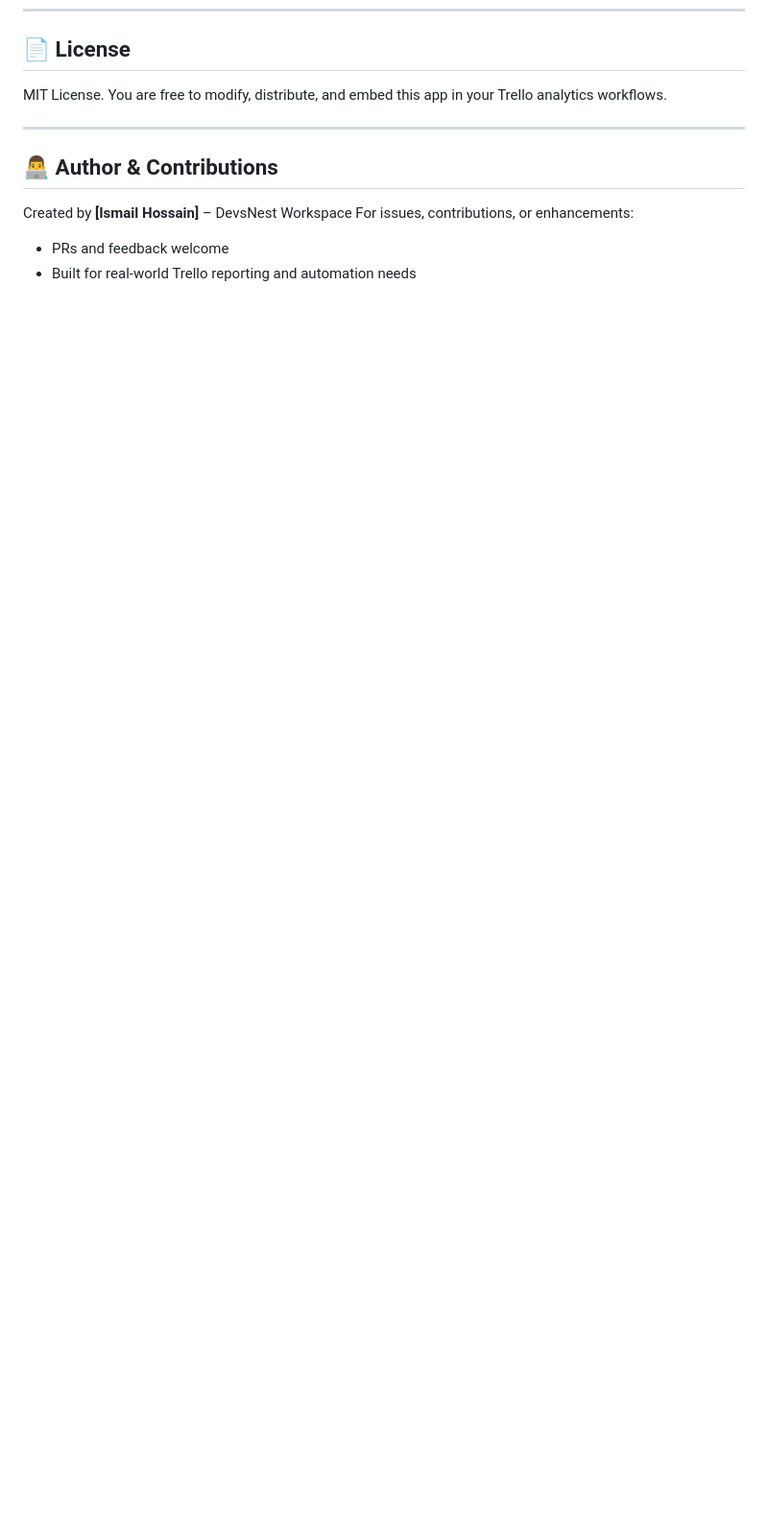
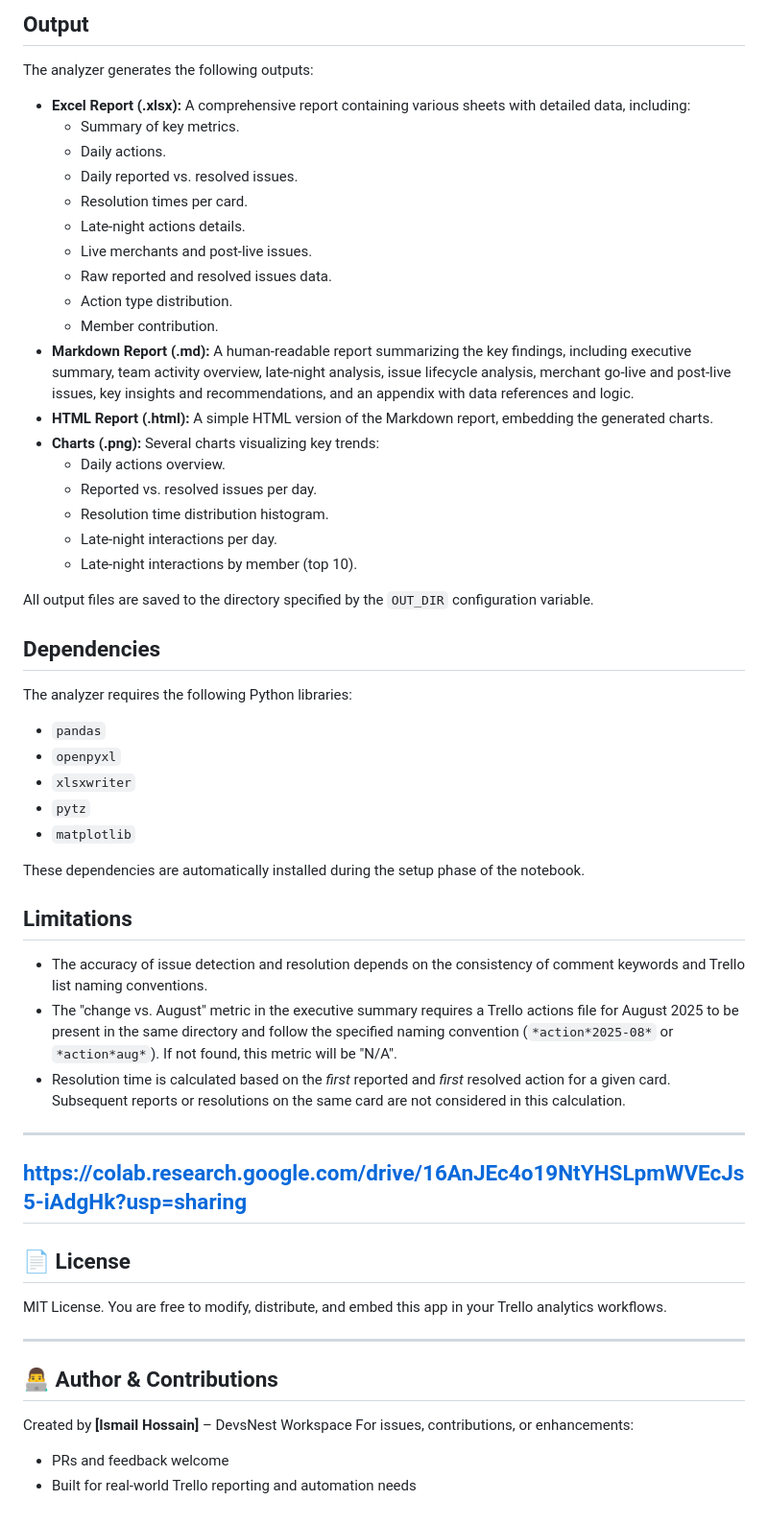
Before and after one commit to smile-plzz/TrelloJSONfilterbyMonth, a Markdown page: README.md, the part around the change printed below. Shown: that part at 96% size. Rendered like a GitHub page; blank space fills up the shorter version.

```diff
--- a/README.md
+++ b/README.md
@@ -170,3 +212,48 @@ Run tests by clicking **Run tests** in the UI — results appear inline with ✅
+## Output
+
+The analyzer generates the following outputs:
+
+-   **Excel Report (.xlsx):** A comprehensive report containing various sheets with detailed data, including:
+    -   Summary of key metrics.
+    -   Daily actions.
+    -   Daily reported vs. resolved issues.
+    -   Resolution times per card.
+    -   Late-night actions details.
+    -   Live merchants and post-live issues.
+    -   Raw reported and resolved issues data.
+    -   Action type distribution.
+    -   Member contribution.
+-   **Markdown Report (.md):** A human-readable report summarizing the key findings, including executive summary, team activity overview, late-night analysis, issue lifecycle analysis, merchant go-live and post-live issues, key insights and recommendations, and an appendix with data references and logic.
+-   **HTML Report (.html):** A simple HTML version of the Markdown report, embedding the generated charts.
+-   **Charts (.png):** Several charts visualizing key trends:
+    -   Daily actions overview.
+    -   Reported vs. resolved issues per day.
+    -   Resolution time distribution histogram.
+    -   Late-night interactions per day.
+    -   Late-night interactions by member (top 10).
+
+All output files are saved to the directory specified by the `OUT_DIR` configuration variable.
+
+## Dependencies
+
+The analyzer requires the following Python libraries:
+
+-   `pandas`
+-   `openpyxl`
+-   `xlsxwriter`
+-   `pytz`
+-   `matplotlib`
+
+These dependencies are automatically installed during the setup phase of the notebook.
+
+## Limitations
+
+-   The accuracy of issue detection and resolution depends on the consistency of comment keywords and Trello list naming conventions.
+-   The "change vs. August" metric in the executive summary requires a Trello actions file for August 2025 to be present in the same directory and follow the specified naming convention (`*action*2025-08*` or `*action*aug*`). If not found, this metric will be "N/A".
+-   Resolution time is calculated based on the *first* reported and *first* resolved action for a given card. Subsequent reports or resolutions on the same card are not considered in this calculation.
+---
+https://colab.research.google.com/drive/16AnJEc4o19NtYHSLpmWVEcJs5-iAdgHk?usp=sharing
+---
 
 ## 📄 License
 
```
Also changed, not shown: other parts of README.md (+42 -0 lines).
